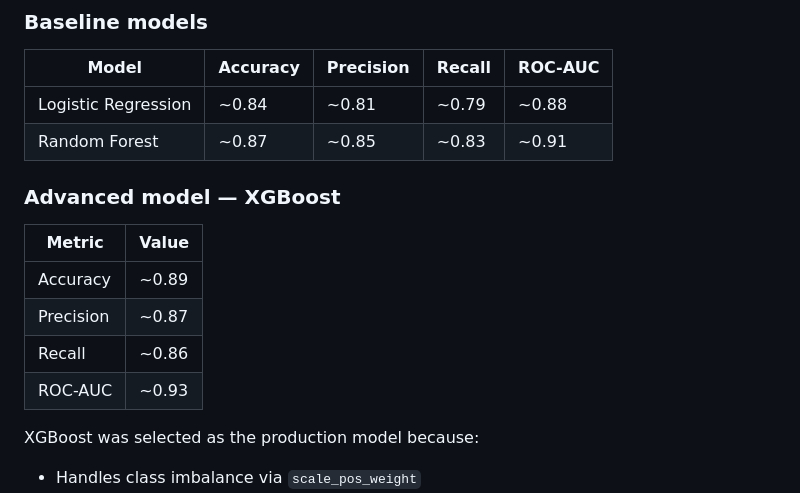
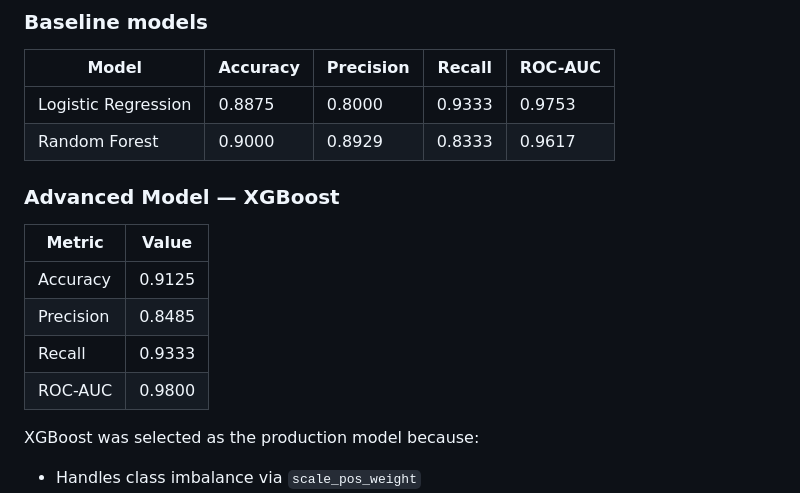
Before and after one commit to omarhatem44/digital-health-twin, a Markdown page: README.md, the part around the change. Rendered like a GitHub page.

Commit message:
readme added

```diff
--- a/README.md
+++ b/README.md
@@ -222,17 +222,17 @@ This grounds the LLM response in actual data rather than generating hallucinated
 
 | Model | Accuracy | Precision | Recall | ROC-AUC |
 |-------|----------|-----------|--------|---------|
-| Logistic Regression | ~0.84 | ~0.81 | ~0.79 | ~0.88 |
-| Random Forest | ~0.87 | ~0.85 | ~0.83 | ~0.91 |
+| Logistic Regression | 0.8875 | 0.8000 | 0.9333 | 0.9753 |
+| Random Forest | 0.9000 | 0.8929 | 0.8333 | 0.9617 |
 
-### Advanced model — XGBoost
+### Advanced Model — XGBoost
 
 | Metric | Value |
 |--------|-------|
-| Accuracy | ~0.89 |
-| Precision | ~0.87 |
-| Recall | ~0.86 |
-| ROC-AUC | ~0.93 |
+| Accuracy | 0.9125 |
+| Precision | 0.8485 |
+| Recall | 0.9333 |
+| ROC-AUC | 0.9800 |
 
 XGBoost was selected as the production model because:
 - Handles class imbalance via `scale_pos_weight`
```
